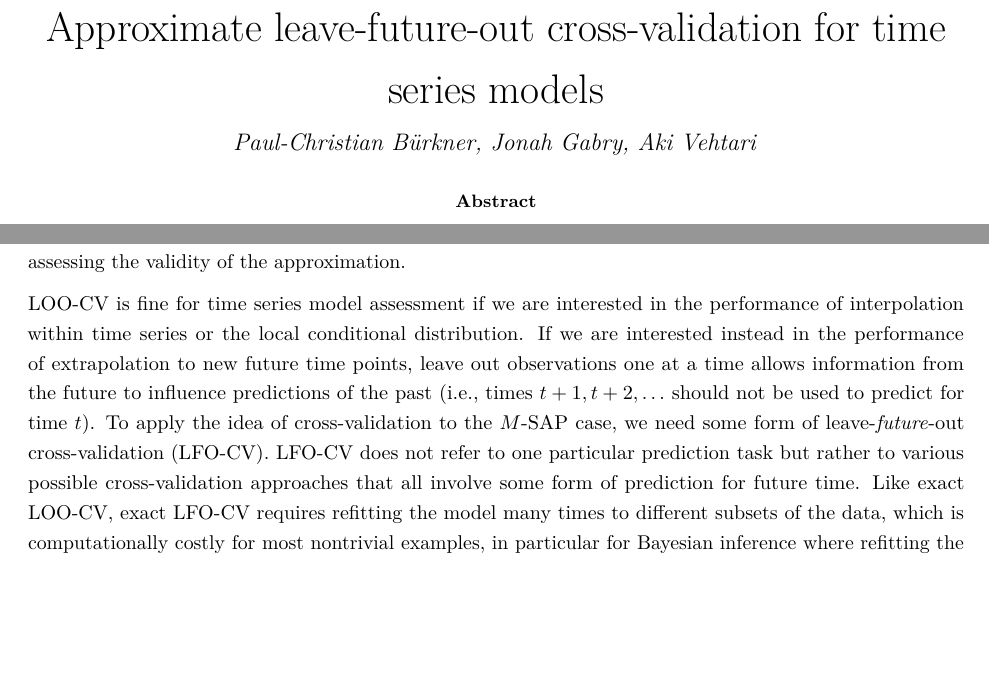
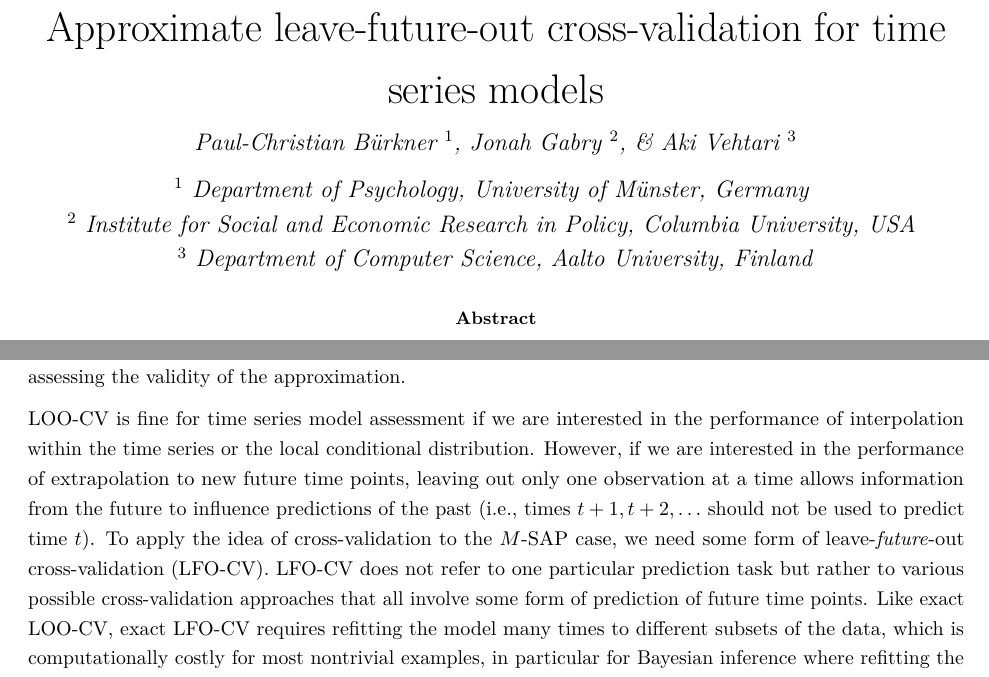
Before and after one commit to paul-buerkner/LFO-CV-paper, an R Markdown document (LFO-CV.Rmd): two parts of pages 1 and 2 of 22, joined at a grey line, cut so that both start at the same text, the shorter picture padded with empty space. The pictures show the output file LFO-CV.pdf that the author committed with the source.

Commit message:
add affiliation and clean up the introduction

```diff
--- a/LFO-CV.Rmd
+++ b/LFO-CV.Rmd
@@ -1,6 +1,10 @@
 ---
 title: "Approximate leave-future-out cross-validation for time series models"
-author: "Paul-Christian Bürkner, Jonah Gabry, Aki Vehtari"
+author: "Paul-Christian Bürkner $^1$, Jonah Gabry $^2$, & Aki Vehtari $^3$"
+date: |
+  $^1$ Department of Psychology, University of Münster, Germany \break
+  $^2$ Institute for Social and Economic Research in Policy, Columbia University, USA \break
+  $^3$ Department of Computer Science, Aalto University, Finland
 abstract: |
   One of the common goals of a time series analysis is to use the observed series to inform predictions for future observations. In the absence of any actual new data to predict, cross-validation can be used to estimate a model's future predictive accuracy, for instance, for the purpose of model comparison or selection. As exact cross-validation for Bayesian models is often computationally expensive, approximate cross-validation methods have been developed; most notably methods for leave-one-out cross-validation (LOO-CV).
   Although LOO-CV can be used for time series model assessment, if the actual prediction task is to predict future given the past, LOO-CV provides optimistic estimate as the information from the future observations is available to influence predictions of the past.
@@ -103,11 +107,3 @@ approximating exact LOO-CV with PSIS-LOO-CV. PSIS-LOO-CV requires only a single
 fit of the full model and comes with diagnostics for assessing the validity of
 the approximation.
 
-LOO-CV is fine for time series model assessment if we are interested in the performance  of interpolation within time series or the local conditional distribution. If we are interested instead in the performance of extrapolation to new future time points, leave out observations one at a time allows information from the future to influence predictions of the
-past (i.e., times $t + 1, t+2, \ldots$ should not be used to predict for time
-$t$). To apply the idea of cross-validation to the $M$-SAP case, we need some form
-of leave-*future*-out cross-validation (LFO-CV). LFO-CV
-does not refer to one particular prediction task but rather to various possible
-cross-validation approaches that all involve some form of prediction for future time. Like exact LOO-CV, exact LFO-CV requires refitting the model
-many times to different subsets of the data, which is computationally
-costly for most nontrivial examples, in particular for Bayesian inference where
@@ -115,0 +111,12 @@ point estimate.
+performance of interpolation within the time series or the local conditional
+distribution. However, if we are interested in the performance of extrapolation
+to new future time points, leaving out only one observation at a time allows
+information from the future to influence predictions of the past (i.e., times
+$t+1, t+2, \ldots$ should not be used to predict time $t$). To apply the idea
+of cross-validation to the $M$-SAP case, we need some form of leave-*future*-out
+cross-validation (LFO-CV). LFO-CV does not refer to one particular prediction
+task but rather to various possible cross-validation approaches that all involve
+some form of prediction of future time points. Like exact LOO-CV, exact LFO-CV
+requires refitting the model many times to different subsets of the data, which
+is computationally costly for most nontrivial examples, in particular for
+Bayesian inference where refitting the model means estimating a new posterior
```
Also changed, not shown: LFO-CV.pdf, LFO-CV.Rmd (13 more changed lines).
